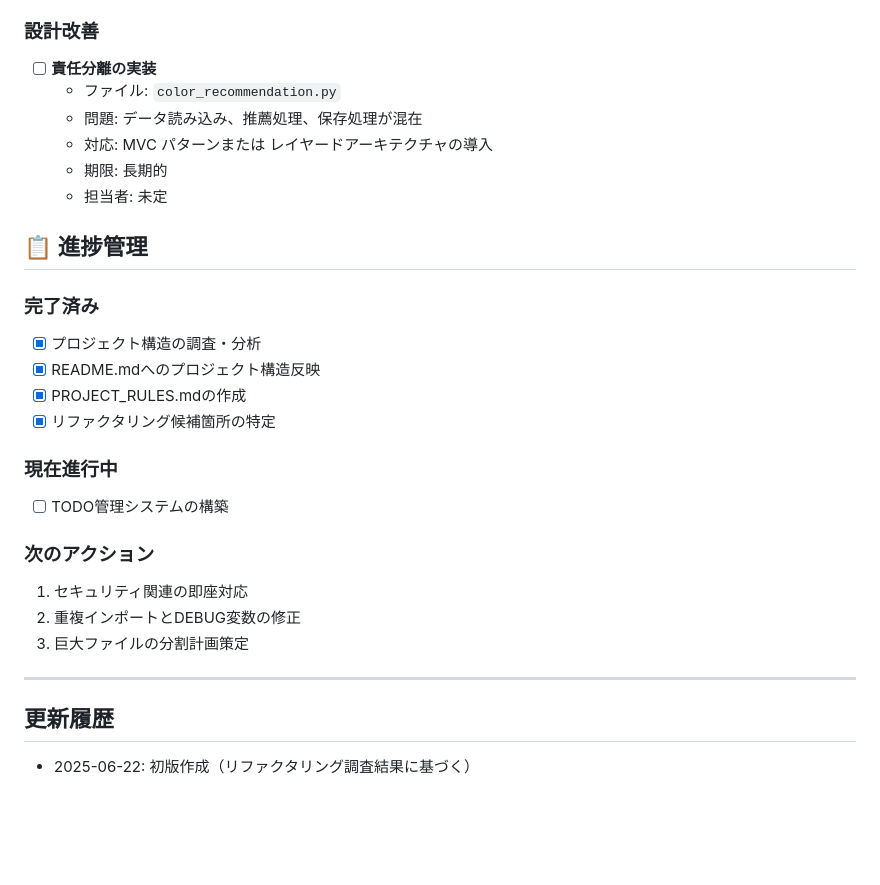
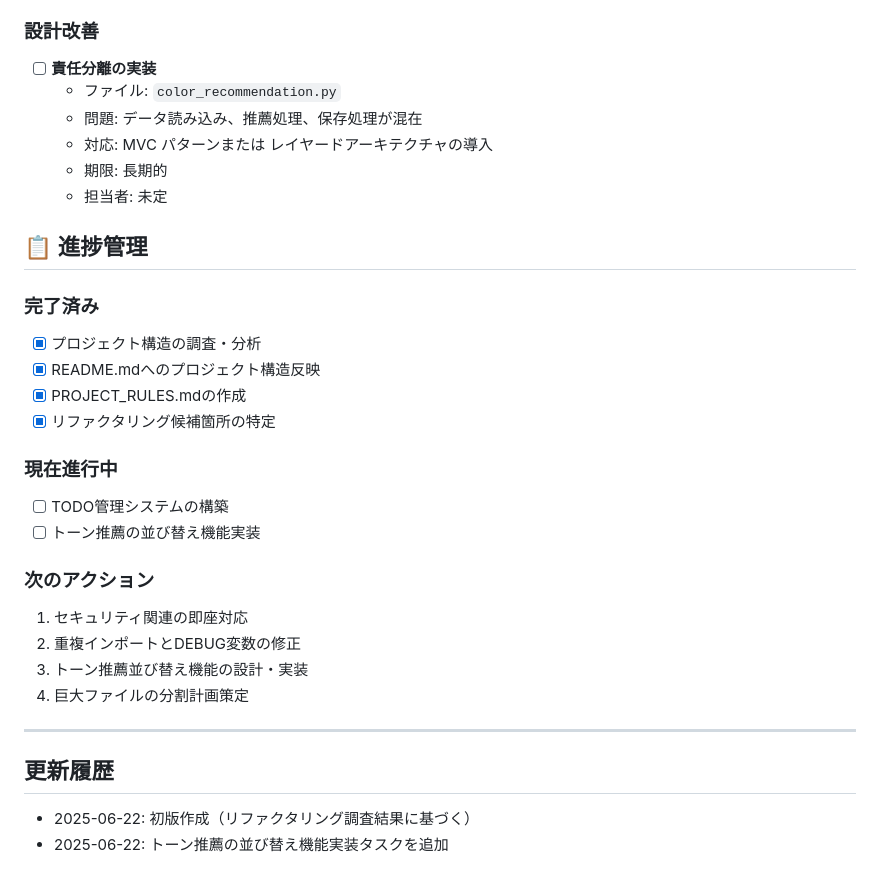
Before and after one commit to emar27181/my-color-recommendation-project, a Markdown page: TODO.md, the part around one of its changes. Drawn GitHub-style; blank space fills up the shorter version.

```diff
--- a/TODO.md
+++ b/TODO.md
@@ -126,6 +185,7 @@
   - 担当者: 未定
 
 ### 設計改善
+
 - [ ] **責任分離の実装**
   - ファイル: `color_recommendation.py`
   - 問題: データ読み込み、推薦処理、保存処理が混在
@@ -136,20 +196,25 @@
 ## 📋 進捗管理
 
 ### 完了済み
+
 - [x] プロジェクト構造の調査・分析
 - [x] README.mdへのプロジェクト構造反映
 - [x] PROJECT_RULES.mdの作成
 - [x] リファクタリング候補箇所の特定
 
 ### 現在進行中
+
 - [ ] TODO管理システムの構築
+- [ ] トーン推薦の並び替え機能実装
 
 ### 次のアクション
 1. セキュリティ関連の即座対応
 2. 重複インポートとDEBUG変数の修正
-3. 巨大ファイルの分割計画策定
+3. トーン推薦並び替え機能の設計・実装
+4. 巨大ファイルの分割計画策定
 
 ---
 
 ## 更新履歴
 - 2025-06-22: 初版作成（リファクタリング調査結果に基づく）
+- 2025-06-22: トーン推薦の並び替え機能実装タスクを追加
```
Also changed, not shown: other parts of TODO.md (+59 -0 lines), PROJECT_RULES.md (+52 -0 lines).
